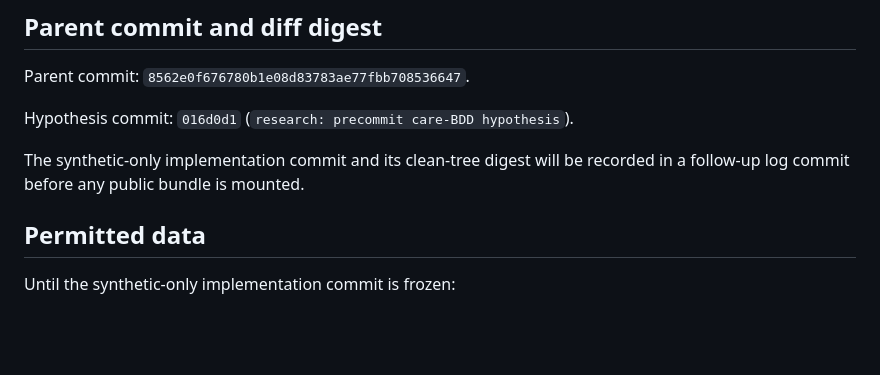
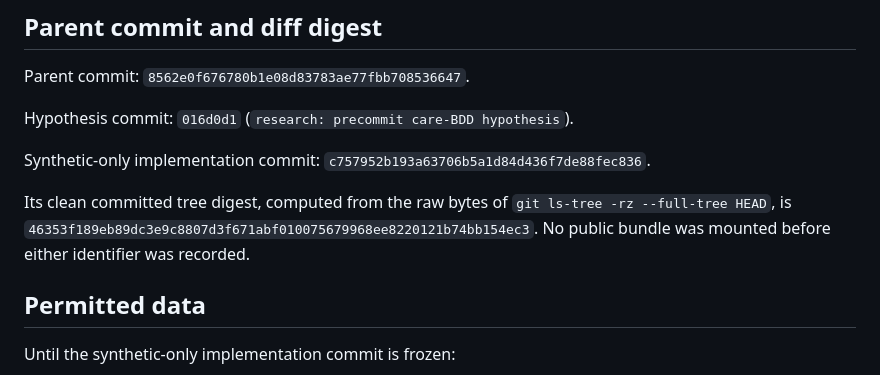
Before and after one commit to hmyuuu/BooleanRazor, a Markdown page: LOG.md, the part around the change. GitHub-like rendering; blank space fills up the shorter version.

Commit message:
research: record frozen care-BDD provenance

```diff
--- a/LOG.md
+++ b/LOG.md
@@ -38,8 +38,13 @@ Parent commit:
 Hypothesis commit:
 `016d0d1` (`research: precommit care-BDD hypothesis`).
 
-The synthetic-only implementation commit and its clean-tree digest will be
-recorded in a follow-up log commit before any public bundle is mounted.
+Synthetic-only implementation commit:
+`c757952b193a63706b5a1d84d436f7de88fec836`.
+
+Its clean committed tree digest, computed from the raw bytes of
+`git ls-tree -rz --full-tree HEAD`, is
+`46353f189eb89dc3e9c8807d3f671abf010075679968ee8220121b74bb154ec3`.
+No public bundle was mounted before either identifier was recorded.
 
 ## Permitted data
 
```
